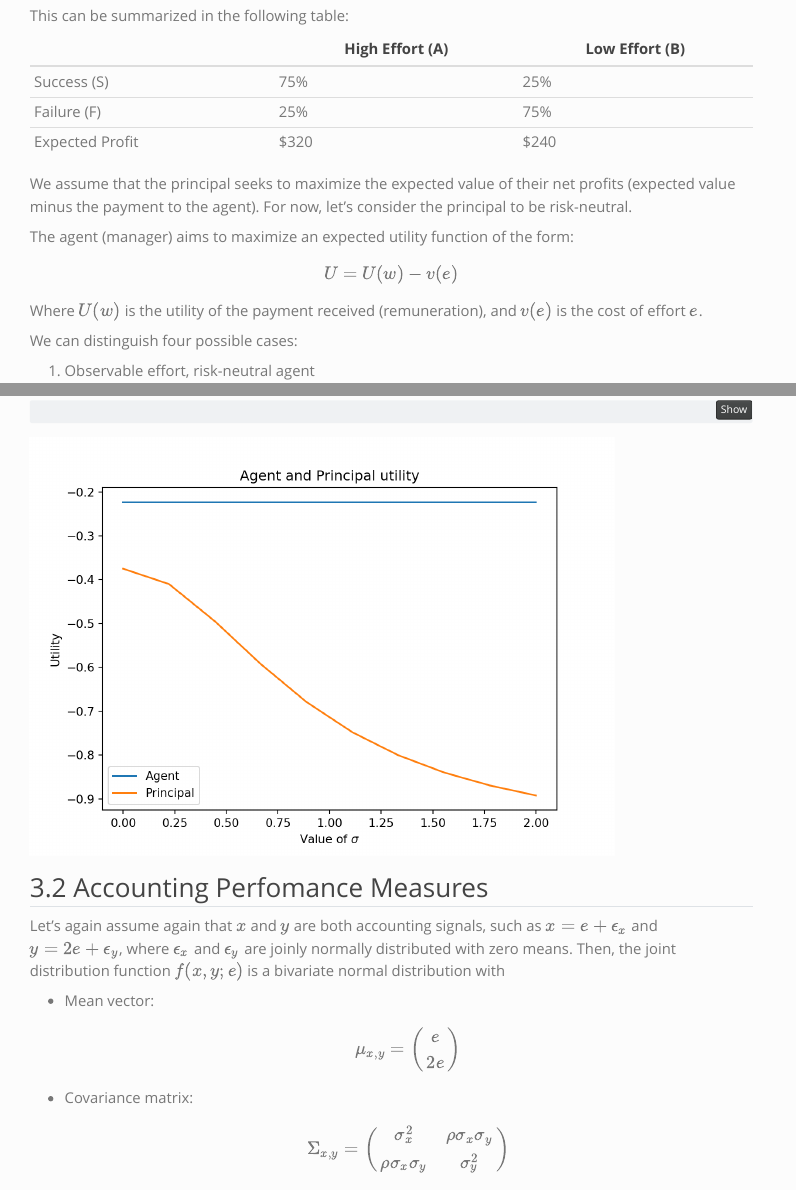
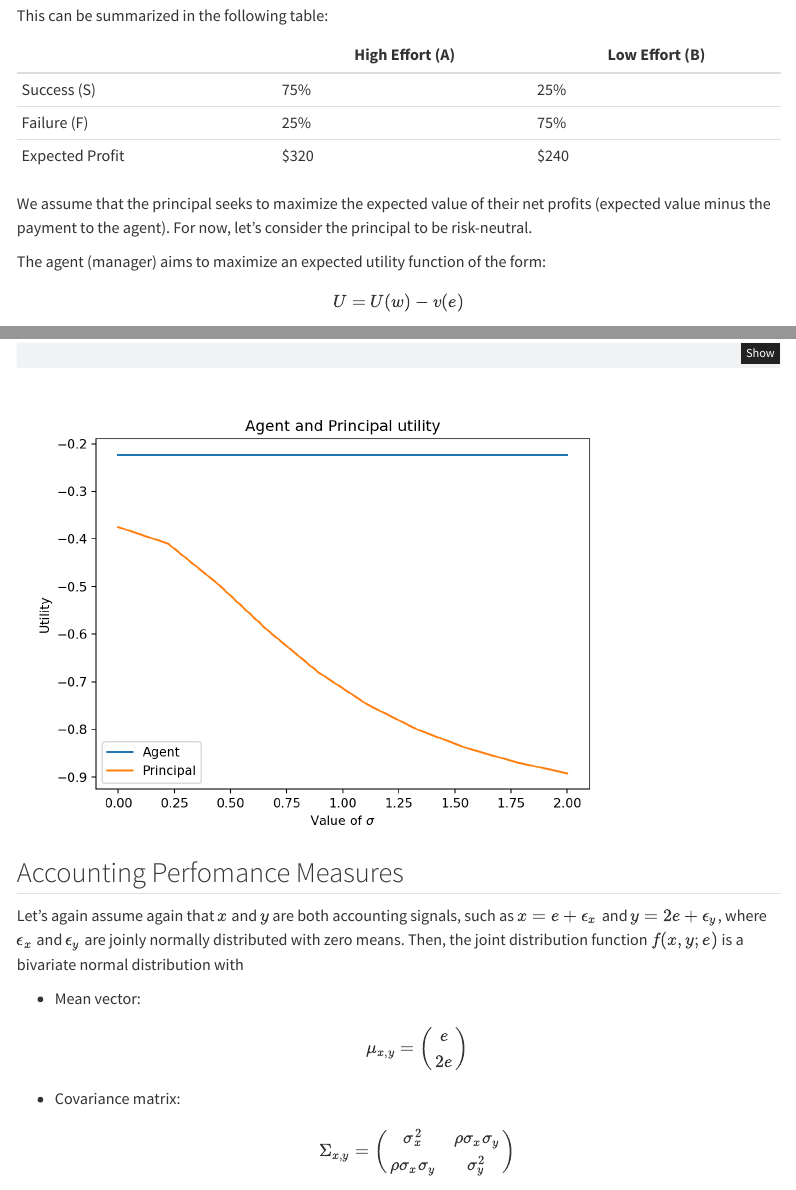
Before and after one commit to mortizm1988/lecture_accounting_theory, a Quarto document (mora_hazard.qmd): the page in a window 1100 px wide, from 750 px down before the commit and from 790 px down after it, so that both start at the same text, and a second part further down, joined at a grey line. Rendered offline with R 4.5, knitr and Pandoc in place of Quarto, with nearby package versions; menus at the side of the page are left out.

Commit message:
rendered for github page

```diff
--- a/mora_hazard.qmd
+++ b/mora_hazard.qmd
@@ -10,8 +10,7 @@ format:
         toc-depth: 2
         toc-expand: true
         html-math-method: katex
-        number-sections: true
-        theme: simplex
+        number-sections: false
         code-fold: true
         code-overflow: wrap
 execute:
```
Also changed, not shown: docs/search.json (added), mora_hazard_files/figure-html/cell-2-output-1.png (deleted), mora_hazard_files/figure-html/cell-3-output-1.png (deleted), mora_hazard_files/figure-html/cell-4-output-1.png (deleted), mora_hazard_files/figure-html/cell-5-output-1.png (deleted), 28 other files.
